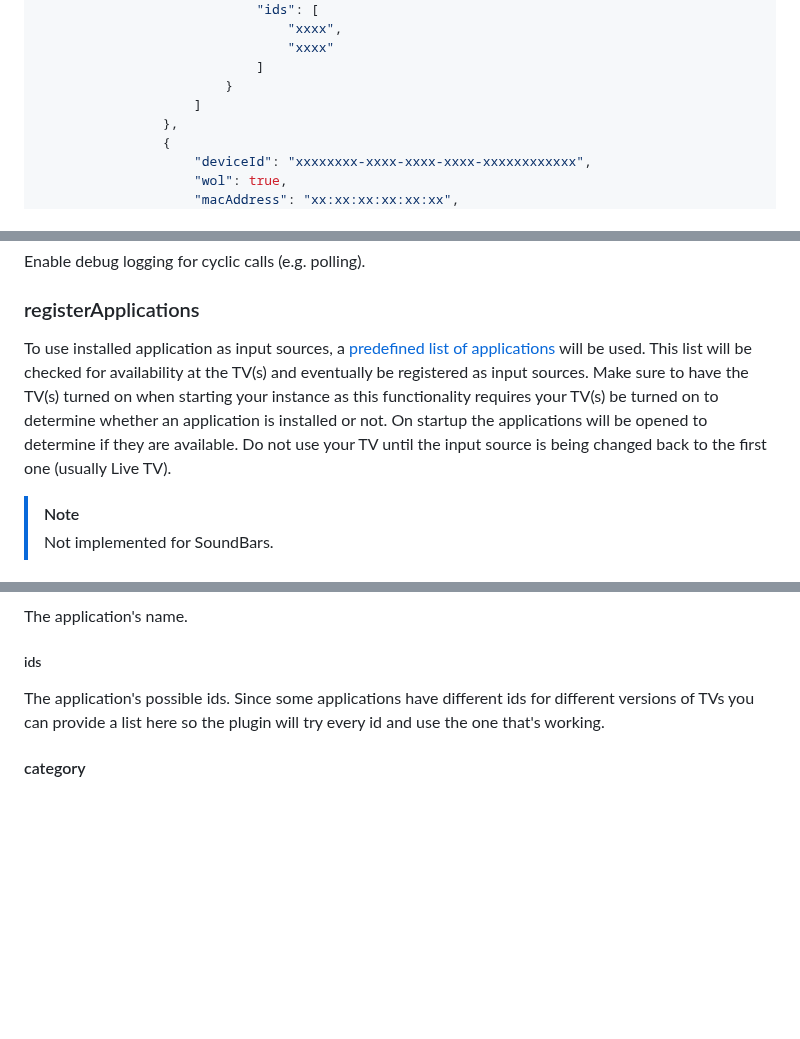
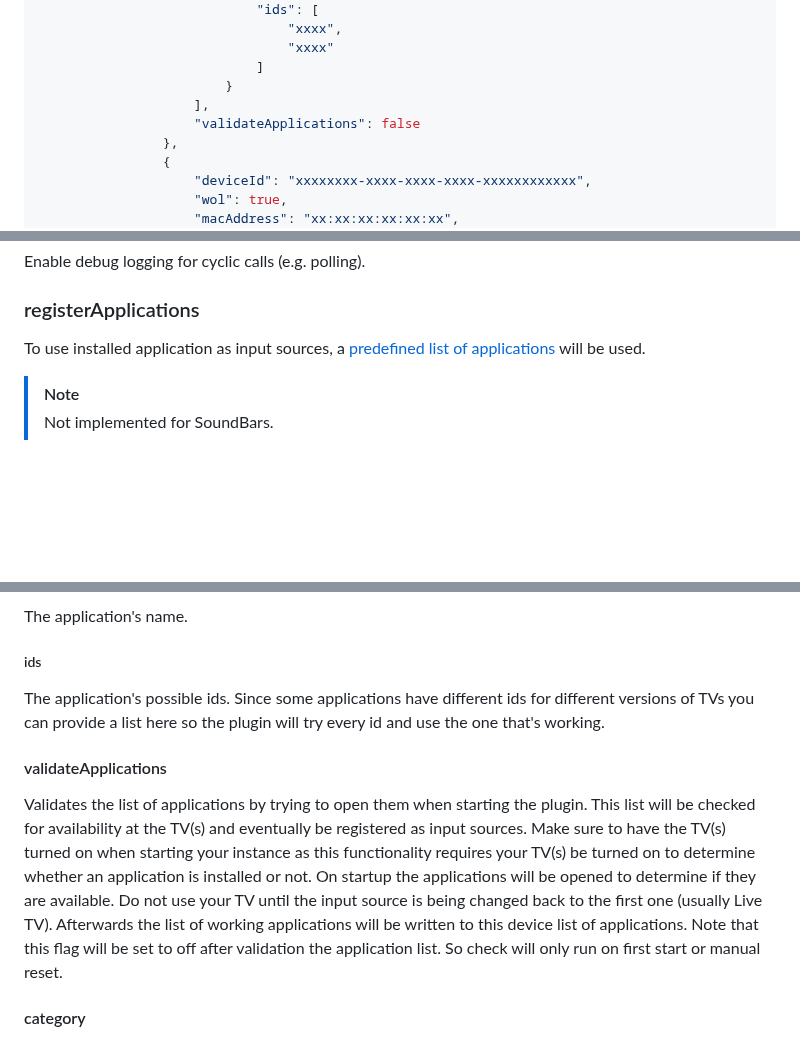
Before and after one commit to o-lukas/homebridge-smartthings-tv, a Markdown page: README.md, 3 parts joined by grey strips. Drawn GitHub-style; blank space fills up the shorter version.

Commit message:
docs: update README.md

```diff
--- a/README.md
+++ b/README.md
@@ -78,7 +78,8 @@ The following snippets shows all available properties you can use for the plugin
                                 "xxxx"
                             ]
                         }
-                    ]
+                    ],
+                    "validateApplications": false
                 },
                 {
                     "deviceId": "xxxxxxxx-xxxx-xxxx-xxxx-xxxxxxxxxxxx",
@@ -120,7 +121,7 @@ Enable debug logging for cyclic calls (e.g. polling).
 
 ### registerApplications
 
-To use installed application as input sources, a [predefined list of applications](./src/tvApps.ts) will be used. This list will be checked for availability at the TV(s) and eventually be registered as input sources. Make sure to have the TV(s) turned on when starting your instance as this functionality requires your TV(s) be turned on to determine whether an application is installed or not. On startup the applications will be opened to determine if they are available. Do not use your TV until the input source is being changed back to the first one (usually Live TV).
+To use installed application as input sources, a [predefined list of applications](./src/tvApps.ts) will be used.
 
 > [!NOTE]
 > Not implemented for SoundBars.
@@ -222,6 +223,10 @@ The application's name.
 
 The application's possible ids. Since some applications have different ids for different versions of TVs you can provide a list here so the plugin will try every id and use the one that's working.
 
+#### validateApplications
+
+Validates the list of applications by trying to open them when starting the plugin. This list will be checked for availability at the TV(s) and eventually be registered as input sources. Make sure to have the TV(s) turned on when starting your instance as this functionality requires your TV(s) be turned on to determine whether an application is installed or not. On startup the applications will be opened to determine if they are available. Do not use your TV until the input source is being changed back to the first one (usually Live TV). Afterwards the list of working applications will be written to this device list of applications. Note that this flag will be set to off after validation the application list. So check will only run on first start or manual reset.
+
 #### category
 
 The icon to be used as a hint to iOS clients about what type of Accessory this represents. Can be used to override default values.
```
